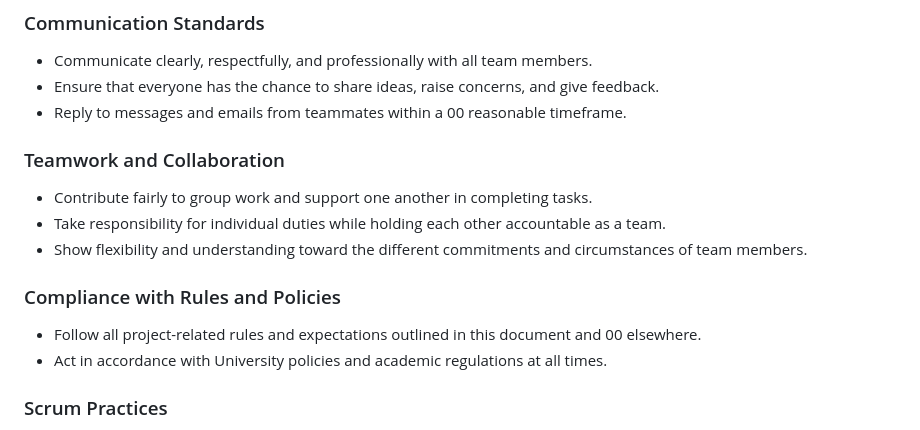
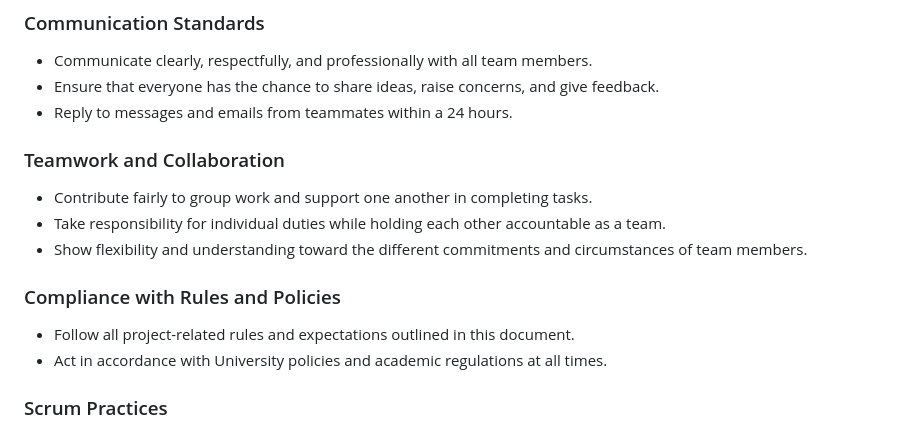
Before and after one commit to Z23599848/SoftwareEngineering, a Markdown page: CODE_OF_CONDUCT.md, the part around the change. Rendered like a GitHub page.

```diff
--- a/CODE_OF_CONDUCT.md
+++ b/CODE_OF_CONDUCT.md
@@ -7,7 +7,7 @@ To support a productive and respectful working environment, our team agrees to f
 
 * Communicate clearly, respectfully, and professionally with all team members.
 * Ensure that everyone has the chance to share ideas, raise concerns, and give feedback.
-* Reply to messages and emails from teammates within a 00 reasonable timeframe.
+* Reply to messages and emails from teammates within a 24 hours.
 
 ### Teamwork and Collaboration
 
@@ -17,7 +17,7 @@ To support a productive and respectful working environment, our team agrees to f
 
 ### Compliance with Rules and Policies
 
-* Follow all project-related rules and expectations outlined in this document and 00 elsewhere.
+* Follow all project-related rules and expectations outlined in this document.
 * Act in accordance with University policies and academic regulations at all times.
 
 ### Scrum Practices
```
